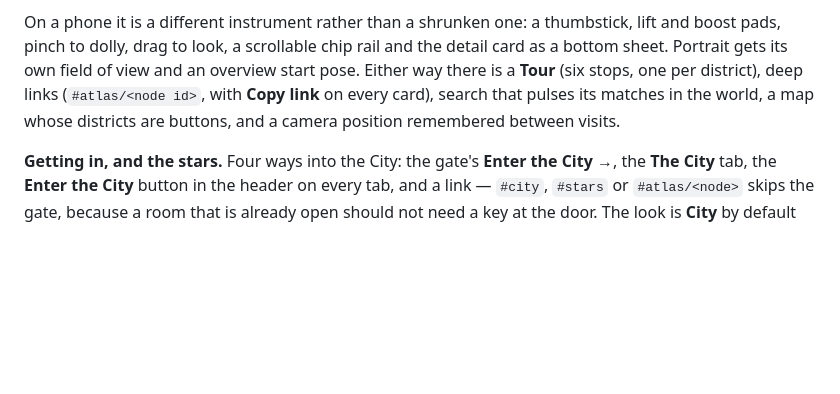
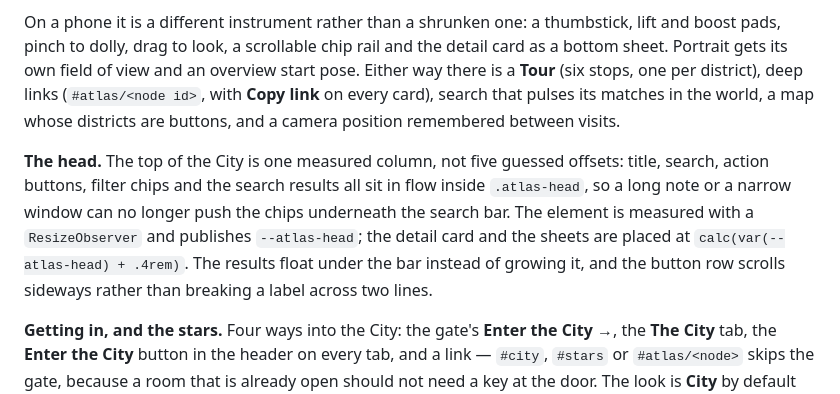
Before and after one commit to connorbdigital/DJKC, a Markdown page: studio/README.md, the part around the change. Rendered like a GitHub page; blank space fills up the shorter version.

```diff
--- a/studio/README.md
+++ b/studio/README.md
@@ -116,6 +116,8 @@ The space is a compass, not a scatter. Districts sit on arms of **equal length**
 
 On a phone it is a different instrument rather than a shrunken one: a thumbstick, lift and boost pads, pinch to dolly, drag to look, a scrollable chip rail and the detail card as a bottom sheet. Portrait gets its own field of view and an overview start pose. Either way there is a **Tour** (six stops, one per district), deep links (`#atlas/<node id>`, with **Copy link** on every card), search that pulses its matches in the world, a map whose districts are buttons, and a camera position remembered between visits.
 
+**The head.** The top of the City is one measured column, not five guessed offsets: title, search, action buttons, filter chips and the search results all sit in flow inside `.atlas-head`, so a long note or a narrow window can no longer push the chips underneath the search bar. The element is measured with a `ResizeObserver` and publishes `--atlas-head`; the detail card and the sheets are placed at `calc(var(--atlas-head) + .4rem)`. The results float under the bar instead of growing it, and the button row scrolls sideways rather than breaking a label across two lines.
+
 **Getting in, and the stars.** Four ways into the City: the gate's **Enter the City →**, the **The City** tab, the **Enter the City** button in the header on every tab, and a link — `#city`, `#stars` or `#atlas/<node>` skips the gate, because a room that is already open should not need a key at the door. The look is **City** by default now (Nebula, Observatory and Blueprint remain in the style row and the choice is remembered).
 
 **✷ Stars** at the top of the HUD lists every project — the recorded ones and your own — with its page count, its address, **Fly** (move the camera there) and **Go in**. `#stars` is a link straight to it. Clicking a project star in the space does the same thing: a project is the one kind of node that opens its own room on the first click.
```
Also changed, not shown: docs/studio-project-space-2026-11-20.md (+27 -0 lines), docs/studio-stars-2026-11-20.png, 2 other files.
